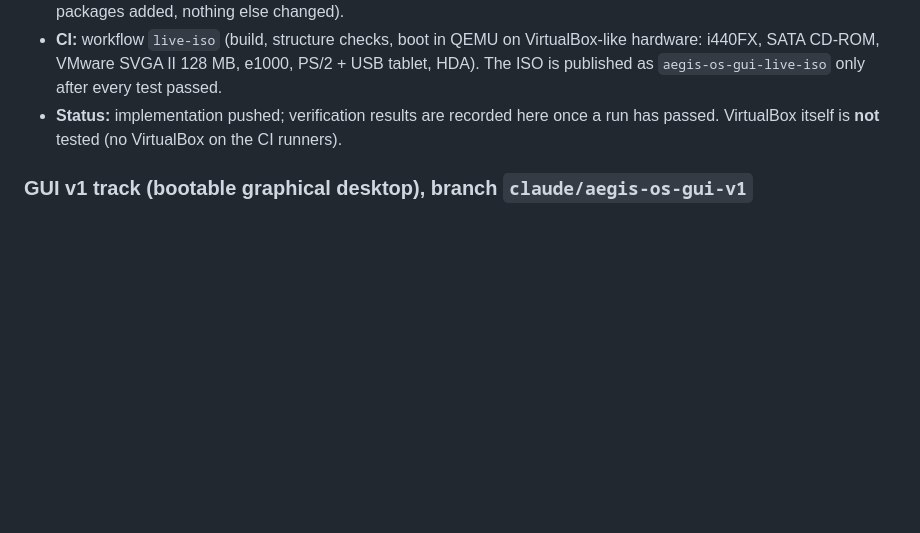
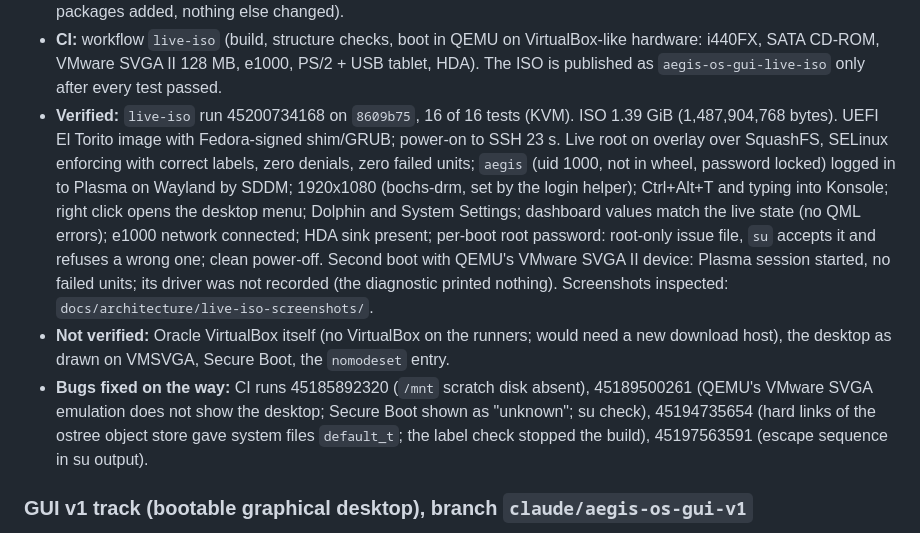
Before and after one commit to ben10-games/AEGIS-OS, a Markdown page: PROJECT_STATE.md, the part around the change. Rendered like a GitHub page; blank space fills up the shorter version.

Commit message:
docs(live): Live ISO verified (run 45200734168, 16/16); screenshots [publish-iso]
Co-Authored-By: Claude Opus 5.5 <noreply@anthropic.com>
Claude-Session: https://claude.ai/code/session_01V8iDoFrgJrS1DTgxEUhNEe

```diff
--- a/PROJECT_STATE.md
+++ b/PROJECT_STATE.md
@@ -49,8 +49,25 @@ not merged anywhere (merging needs the owner's authorisation).
 - **CI:** workflow `live-iso` (build, structure checks, boot in QEMU on VirtualBox-like
   hardware: i440FX, SATA CD-ROM, VMware SVGA II 128 MB, e1000, PS/2 + USB tablet, HDA).
   The ISO is published as `aegis-os-gui-live-iso` only after every test passed.
-- **Status:** implementation pushed; verification results are recorded here once a run
-  has passed. VirtualBox itself is **not** tested (no VirtualBox on the CI runners).
+- **Verified:** `live-iso` run 45200734168 on `8609b75`, 16 of 16 tests (KVM). ISO 1.39 GiB
+  (1,487,904,768 bytes). UEFI El Torito image with Fedora-signed shim/GRUB; power-on to
+  SSH 23 s. Live root on overlay over SquashFS, SELinux enforcing with correct labels, zero
+  denials, zero failed units; `aegis` (uid 1000, not in wheel, password locked) logged
+  in to Plasma on Wayland by SDDM; 1920x1080 (bochs-drm, set by the login helper);
+  Ctrl+Alt+T and typing into Konsole; right click opens the desktop menu; Dolphin and
+  System Settings; dashboard values match the live state (no QML errors); e1000 network
+  connected; HDA sink present; per-boot root password: root-only issue file, `su`
+  accepts it and refuses a wrong one; clean power-off. Second boot with QEMU's VMware SVGA
+  II device: Plasma session started, no failed units; its driver was not recorded (the
+  diagnostic printed nothing). Screenshots inspected:
+  `docs/architecture/live-iso-screenshots/`.
+- **Not verified:** Oracle VirtualBox itself (no VirtualBox on the runners; would need a
+  new download host), the desktop as drawn on VMSVGA, Secure Boot, the `nomodeset` entry.
+- **Bugs fixed on the way:** CI runs 45185892320 (`/mnt` scratch disk absent),
+  45189500261 (QEMU's VMware SVGA emulation does not show the desktop; Secure Boot shown as
+  "unknown"; su check), 45194735654 (hard links of the ostree object store gave system
+  files `default_t`; the label check stopped the build), 45197563591 (escape sequence
+  in su output).
 
 ### GUI v1 track (bootable graphical desktop), branch `claude/aegis-os-gui-v1`
 
```
Also changed, not shown: VIRTUALBOX_GUIDE.md (+1 -1 lines), docs/architecture/live-iso.md (+12 -0 lines), docs/architecture/live-iso-screenshots/live-desktop-quarter.png (added), docs/architecture/live-iso-screenshots/live-security-dashboard.png (added).
